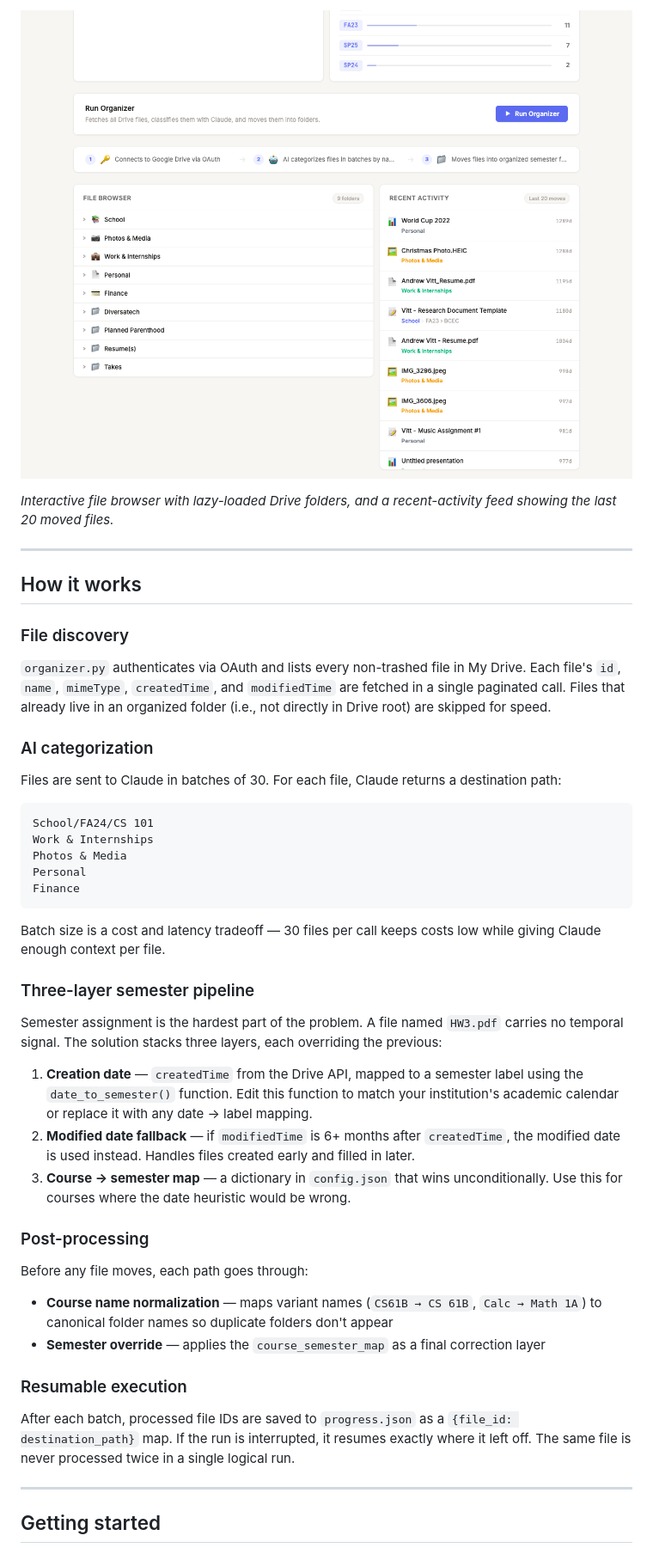
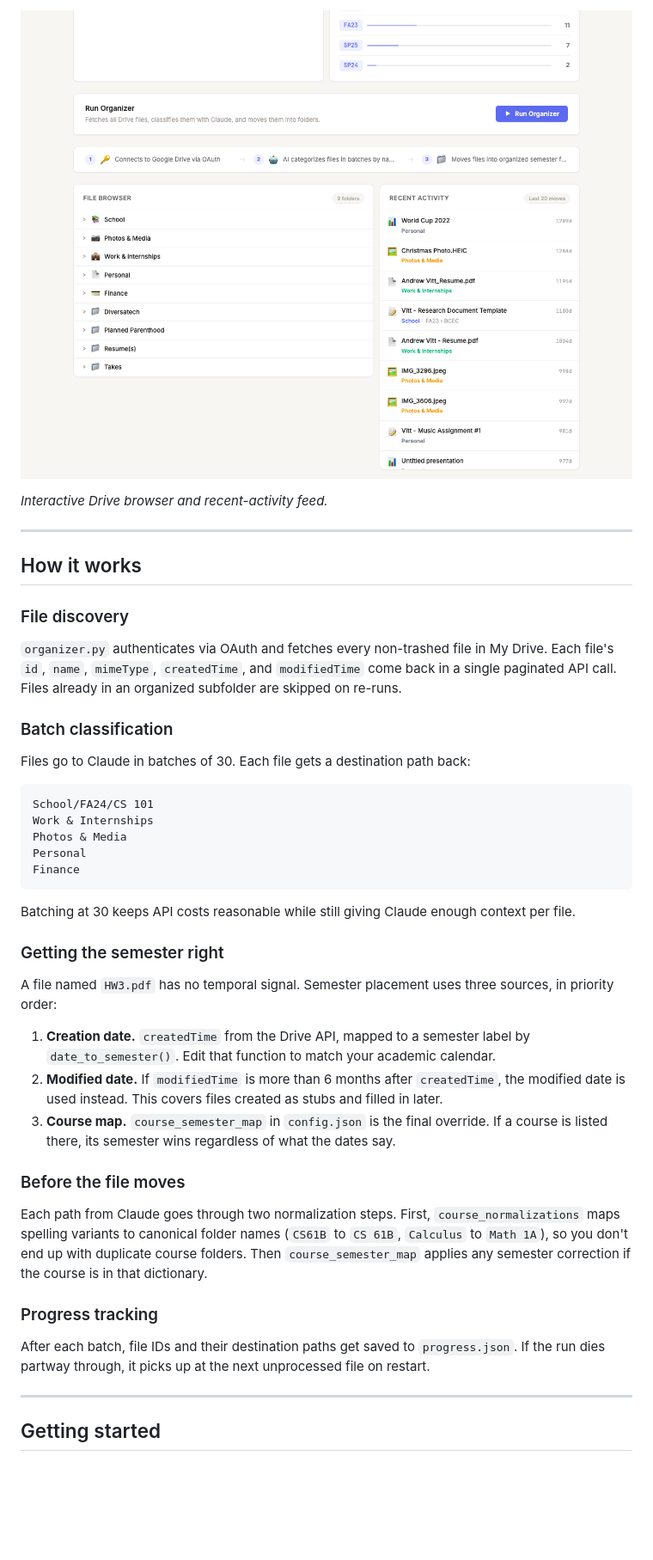
Before and after one commit to vittacus/drive-organizer, a Markdown page: README.md, the part around one of its changes. Shown at 86% size. Drawn GitHub-style; blank space fills up the shorter version.

````diff
--- a/README.md
+++ b/README.md
@@ -37,5 +20,5 @@ Includes a web dashboard for viewing stats, browsing your organized Drive, and r
 
-*Interactive file browser with lazy-loaded Drive folders, and a recent-activity feed showing the last 20 moved files.*
+*Interactive Drive browser and recent-activity feed.*
 
 ---
 
@@ -43,11 +26,11 @@ Includes a web dashboard for viewing stats, browsing your organized Drive, and r
 
 ### File discovery
 
-`organizer.py` authenticates via OAuth and lists every non-trashed file in My Drive. Each file's `id`, `name`, `mimeType`, `createdTime`, and `modifiedTime` are fetched in a single paginated call. Files that already live in an organized folder (i.e., not directly in Drive root) are skipped for speed.
+`organizer.py` authenticates via OAuth and fetches every non-trashed file in My Drive. Each file's `id`, `name`, `mimeType`, `createdTime`, and `modifiedTime` come back in a single paginated API call. Files already in an organized subfolder are skipped on re-runs.
 
-### AI categorization
+### Batch classification
 
-Files are sent to Claude in batches of 30. For each file, Claude returns a destination path:
+Files go to Claude in batches of 30. Each file gets a destination path back:
 
 ```
 School/FA24/CS 101
@@ -57,25 +40,23 @@ Personal
 Finance
 ```
 
-Batch size is a cost and latency tradeoff — 30 files per call keeps costs low while giving Claude enough context per file.
+Batching at 30 keeps API costs reasonable while still giving Claude enough context per file.
 
-### Three-layer semester pipeline
+### Getting the semester right
 
-Semester assignment is the hardest part of the problem. A file named `HW3.pdf` carries no temporal signal. The solution stacks three layers, each overriding the previous:
+A file named `HW3.pdf` has no temporal signal. Semester placement uses three sources, in priority order:
 
-1. **Creation date** — `createdTime` from the Drive API, mapped to a semester label using the `date_to_semester()` function. Edit this function to match your institution's academic calendar or replace it with any date → label mapping.
-2. **Modified date fallback** — if `modifiedTime` is 6+ months after `createdTime`, the modified date is used instead. Handles files created early and filled in later.
-3. **Course → semester map** — a dictionary in `config.json` that wins unconditionally. Use this for courses where the date heuristic would be wrong.
+1. **Creation date.** `createdTime` from the Drive API, mapped to a semester label by `date_to_semester()`. Edit that function to match your academic calendar.
+2. **Modified date.** If `modifiedTime` is more than 6 months after `createdTime`, the modified date is used instead. This covers files created as stubs and filled in later.
+3. **Course map.** `course_semester_map` in `config.json` is the final override. If a course is listed there, its semester wins regardless of what the dates say.
 
-### Post-processing
+### Before the file moves
 
-Before any file moves, each path goes through:
-- **Course name normalization** — maps variant names (`CS61B → CS 61B`, `Calc → Math 1A`) to canonical folder names so duplicate folders don't appear
-- **Semester override** — applies the `course_semester_map` as a final correction layer
+Each path from Claude goes through two normalization steps. First, `course_normalizations` maps spelling variants to canonical folder names (`CS61B` to `CS 61B`, `Calculus` to `Math 1A`), so you don't end up with duplicate course folders. Then `course_semester_map` applies any semester correction if the course is in that dictionary.
 
-### Resumable execution
+### Progress tracking
 
-After each batch, processed file IDs are saved to `progress.json` as a `{file_id: destination_path}` map. If the run is interrupted, it resumes exactly where it left off. The same file is never processed twice in a single logical run.
+After each batch, file IDs and their destination paths get saved to `progress.json`. If the run dies partway through, it picks up at the next unprocessed file on restart.
 
 ---
 
````
Also changed, not shown: other parts of README.md (+47 -81 lines).
